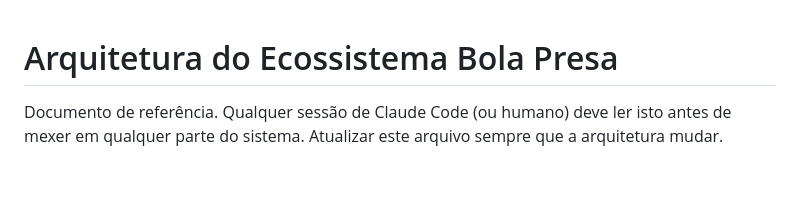
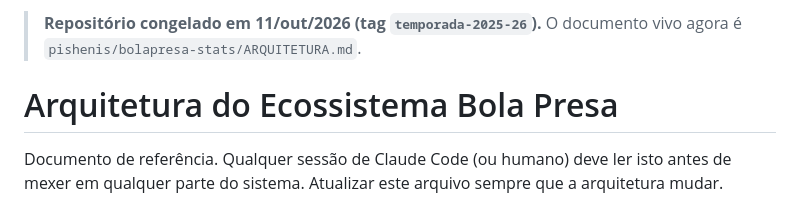
Before and after one commit to pishenis/nba-team-profiles, a Markdown page: ARQUITETURA.md, the part around the change. GitHub-like rendering; blank space fills up the shorter version.

Commit message:
ARQUITETURA: aviso de repositório congelado (documento vivo agora em bolapresa-stats)

```diff
--- a/ARQUITETURA.md
+++ b/ARQUITETURA.md
@@ -1,3 +1,6 @@
+> **Repositório congelado em 11/out/2026 (tag `temporada-2025-26`).**
+> O documento vivo agora é `pishenis/bolapresa-stats/ARQUITETURA.md`.
+
 # Arquitetura do Ecossistema Bola Presa
 
 Documento de referência. Qualquer sessão de Claude Code (ou humano) deve ler isto antes de mexer em qualquer parte do sistema. Atualizar este arquivo sempre que a arquitetura mudar.
```
